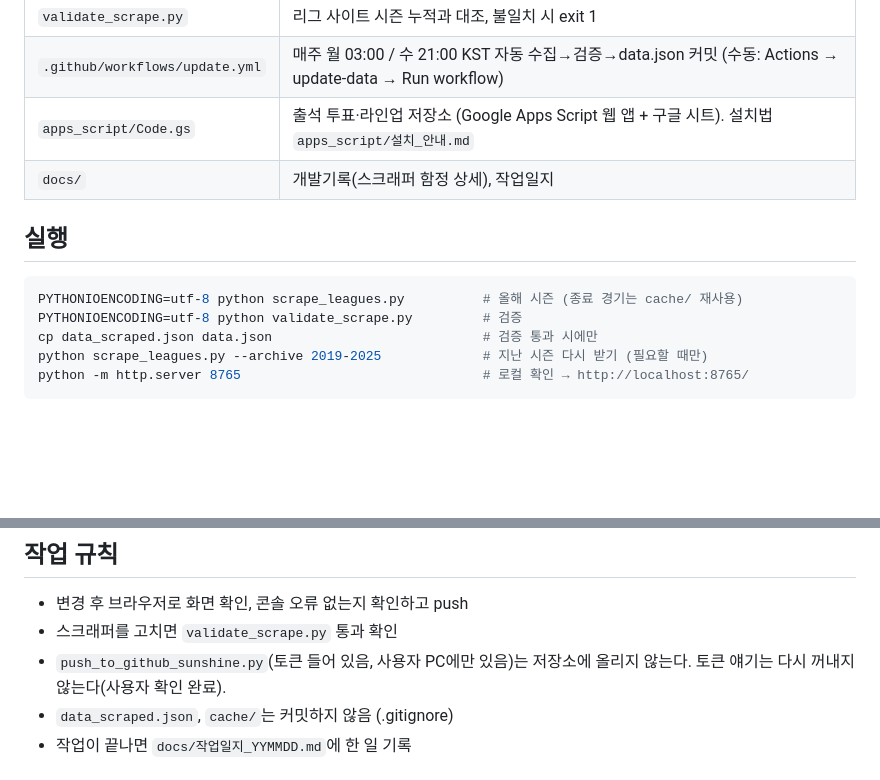
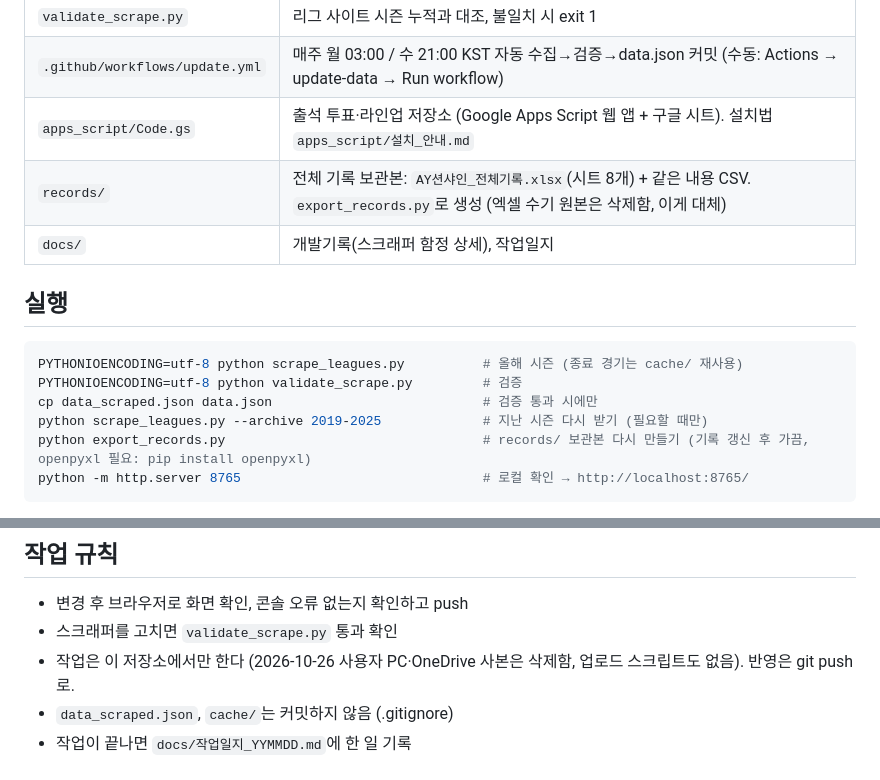
Before and after one commit to outny0/AYsunshine, a Markdown page: CLAUDE.md, 2 parts joined by grey strips. GitHub-like rendering; blank space fills up the shorter version.

Commit message:
records: 전체 기록 보관본 CLAUDE.md

````diff
--- a/CLAUDE.md
+++ b/CLAUDE.md
@@ -14,6 +14,7 @@
 | `validate_scrape.py` | 리그 사이트 시즌 누적과 대조, 불일치 시 exit 1 |
 | `.github/workflows/update.yml` | 매주 월 03:00 / 수 21:00 KST 자동 수집→검증→data.json 커밋 (수동: Actions → update-data → Run workflow) |
 | `apps_script/Code.gs` | 출석 투표·라인업 저장소 (Google Apps Script 웹 앱 + 구글 시트). 설치법 `apps_script/설치_안내.md` |
+| `records/` | 전체 기록 보관본: `AY션샤인_전체기록.xlsx`(시트 8개) + 같은 내용 CSV. `export_records.py`로 생성 (엑셀 수기 원본은 삭제함, 이게 대체) |
 | `docs/` | 개발기록(스크래퍼 함정 상세), 작업일지 |
 
 ## 실행
@@ -22,6 +23,7 @@ PYTHONIOENCODING=utf-8 python scrape_leagues.py          # 올해 시즌 (종료
 PYTHONIOENCODING=utf-8 python validate_scrape.py         # 검증
 cp data_scraped.json data.json                           # 검증 통과 시에만
 python scrape_leagues.py --archive 2019-2025             # 지난 시즌 다시 받기 (필요할 때만)
+python export_records.py                                 # records/ 보관본 다시 만들기 (기록 갱신 후 가끔, openpyxl 필요: pip install openpyxl)
 python -m http.server 8765                               # 로컬 확인 → http://localhost:8765/
 ```
 - 표준 라이브러리만 사용 (pip 설치 불필요)
@@ -37,7 +39,7 @@ python -m http.server 8765                               # 로컬 확인 → htt
 ## 작업 규칙
 - 변경 후 브라우저로 화면 확인, 콘솔 오류 없는지 확인하고 push
 - 스크래퍼를 고치면 `validate_scrape.py` 통과 확인
-- `push_to_github_sunshine.py`(토큰 들어 있음, 사용자 PC에만 있음)는 저장소에 올리지 않는다. 토큰 얘기는 다시 꺼내지 않는다(사용자 확인 완료).
+- 작업은 이 저장소에서만 한다 (2026-10-26 사용자 PC·OneDrive 사본은 삭제함, 업로드 스크립트도 없음). 반영은 git push로.
 - `data_scraped.json`, `cache/`는 커밋하지 않음 (.gitignore)
 - 작업이 끝나면 `docs/작업일지_YYMMDD.md`에 한 일 기록
 
````
